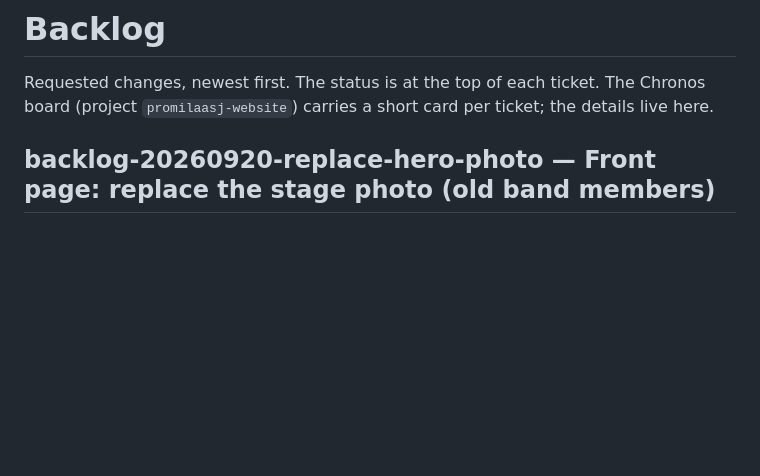
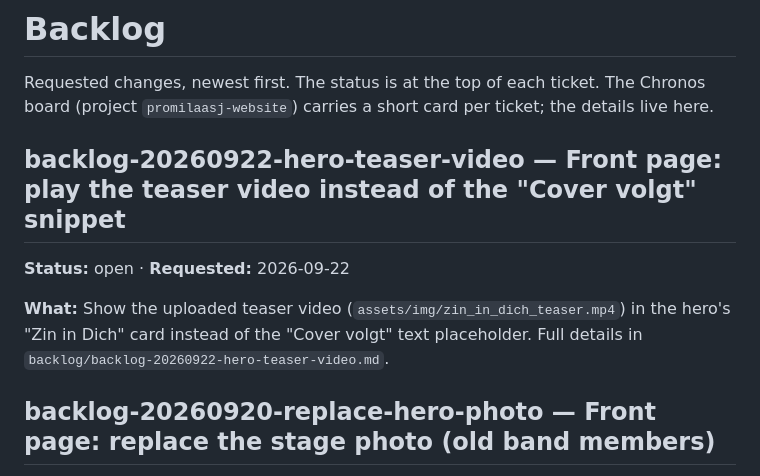
Before and after one commit to SjefKoopmans/promilaasj-website, a Markdown page: BACKLOG.md, the part around the change. Drawn GitHub-style; blank space fills up the shorter version.

Commit message:
Add backlog ticket: play the teaser video in the hero card
Co-Authored-By: Claude Sonnet 5 <noreply@anthropic.com>

```diff
--- a/BACKLOG.md
+++ b/BACKLOG.md
@@ -1,6 +1,12 @@
 # Backlog
 
 Requested changes, newest first. The status is at the top of each ticket. The Chronos board (project `promilaasj-website`) carries a short card per ticket; the details live here.
+
+## backlog-20260922-hero-teaser-video — Front page: play the teaser video instead of the "Cover volgt" snippet
+
+**Status:** open · **Requested:** 2026-09-22
+
+**What:** Show the uploaded teaser video (`assets/img/zin_in_dich_teaser.mp4`) in the hero's "Zin in Dich" card instead of the "Cover volgt" text placeholder. Full details in `backlog/backlog-20260922-hero-teaser-video.md`.
 
 ## backlog-20260920-replace-hero-photo — Front page: replace the stage photo (old band members)
 
```
Also changed, not shown: backlog/backlog-20260922-hero-teaser-video.md (added, +29 -0 lines).
